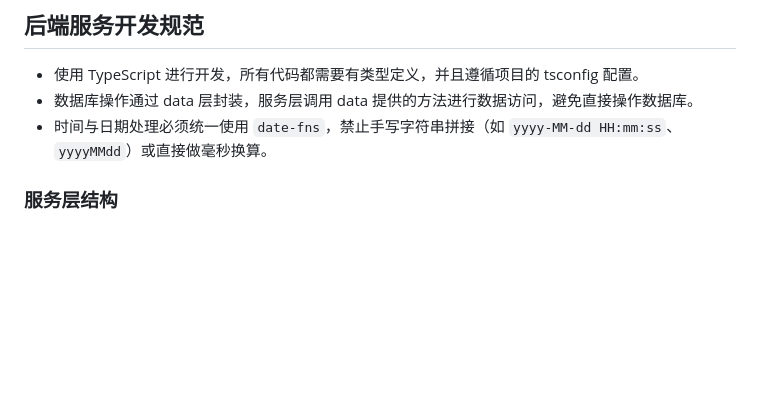
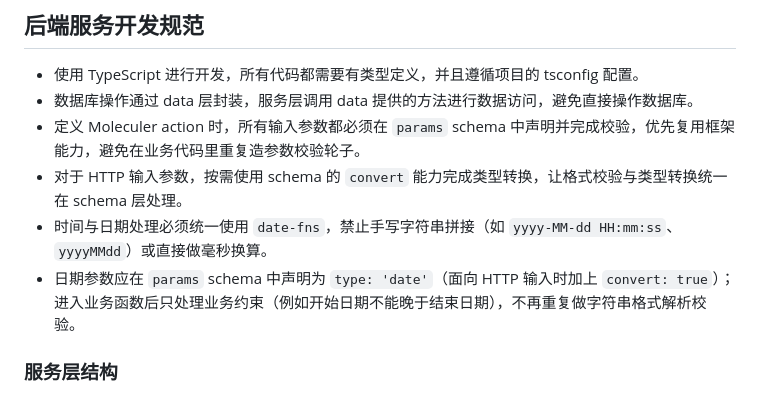
Before and after one commit to jqxismygit/rc7, a Markdown page: docs/backend.md, the part around the change. GitHub-like rendering; blank space fills up the shorter version.

Commit message:
refactor: enhance parameter validation and type handling in Moleculer actions

```diff
--- a/docs/backend.md
+++ b/docs/backend.md
@@ -34,7 +34,10 @@
 
 - 使用 TypeScript 进行开发，所有代码都需要有类型定义，并且遵循项目的 tsconfig 配置。
 - 数据库操作通过 data 层封装，服务层调用 data 提供的方法进行数据访问，避免直接操作数据库。
+- 定义 Moleculer action 时，所有输入参数都必须在 `params` schema 中声明并完成校验，优先复用框架能力，避免在业务代码里重复造参数校验轮子。
+- 对于 HTTP 输入参数，按需使用 schema 的 `convert` 能力完成类型转换，让格式校验与类型转换统一在 schema 层处理。
 - 时间与日期处理必须统一使用 `date-fns`，禁止手写字符串拼接（如 `yyyy-MM-dd HH:mm:ss`、`yyyyMMdd`）或直接做毫秒换算。
+- 日期参数应在 `params` schema 中声明为 `type: 'date'`（面向 HTTP 输入时加上 `convert: true`）；进入业务函数后只处理业务约束（例如开始日期不能晚于结束日期），不再重复做字符串格式解析校验。
 
 ### 服务层结构
 
```
